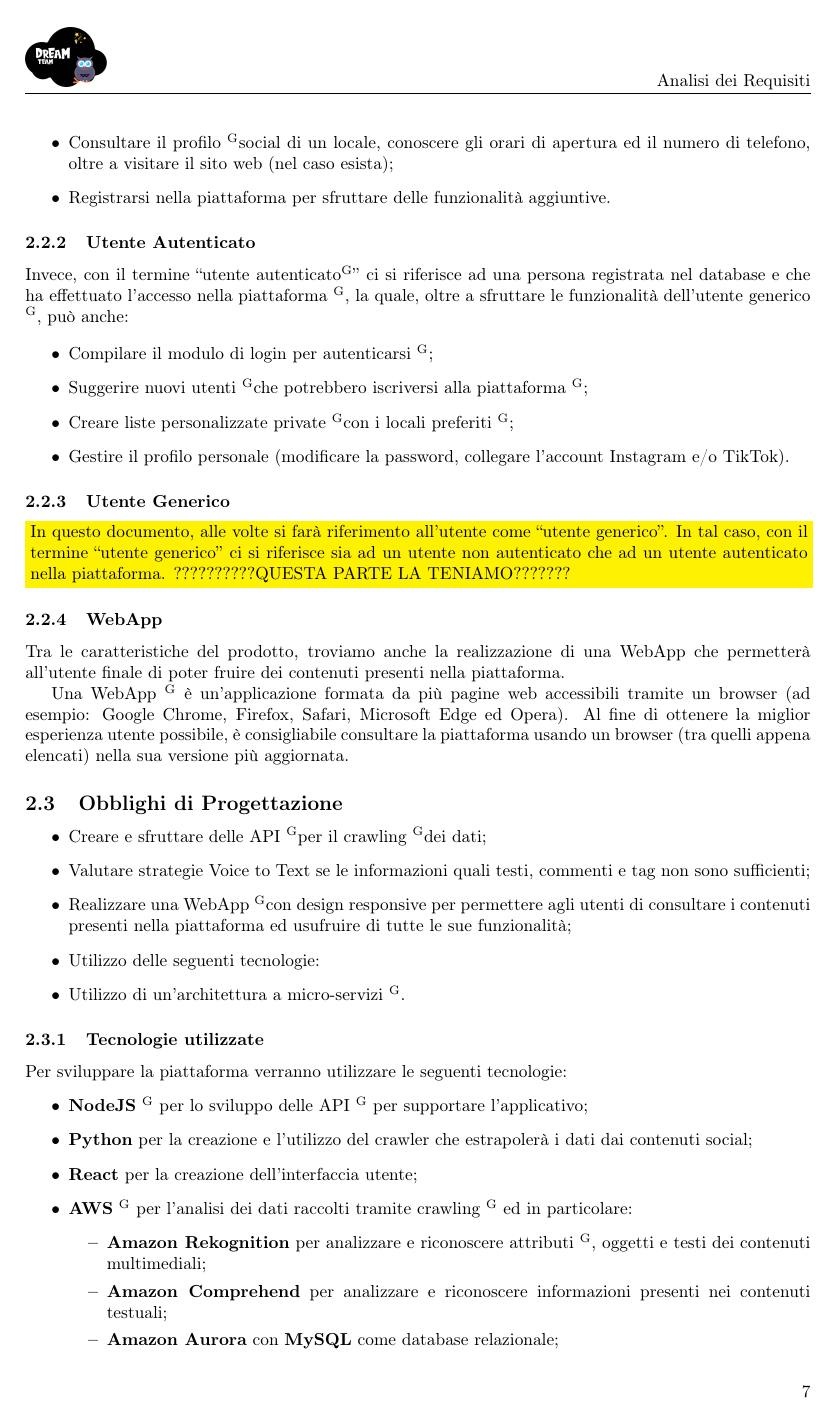
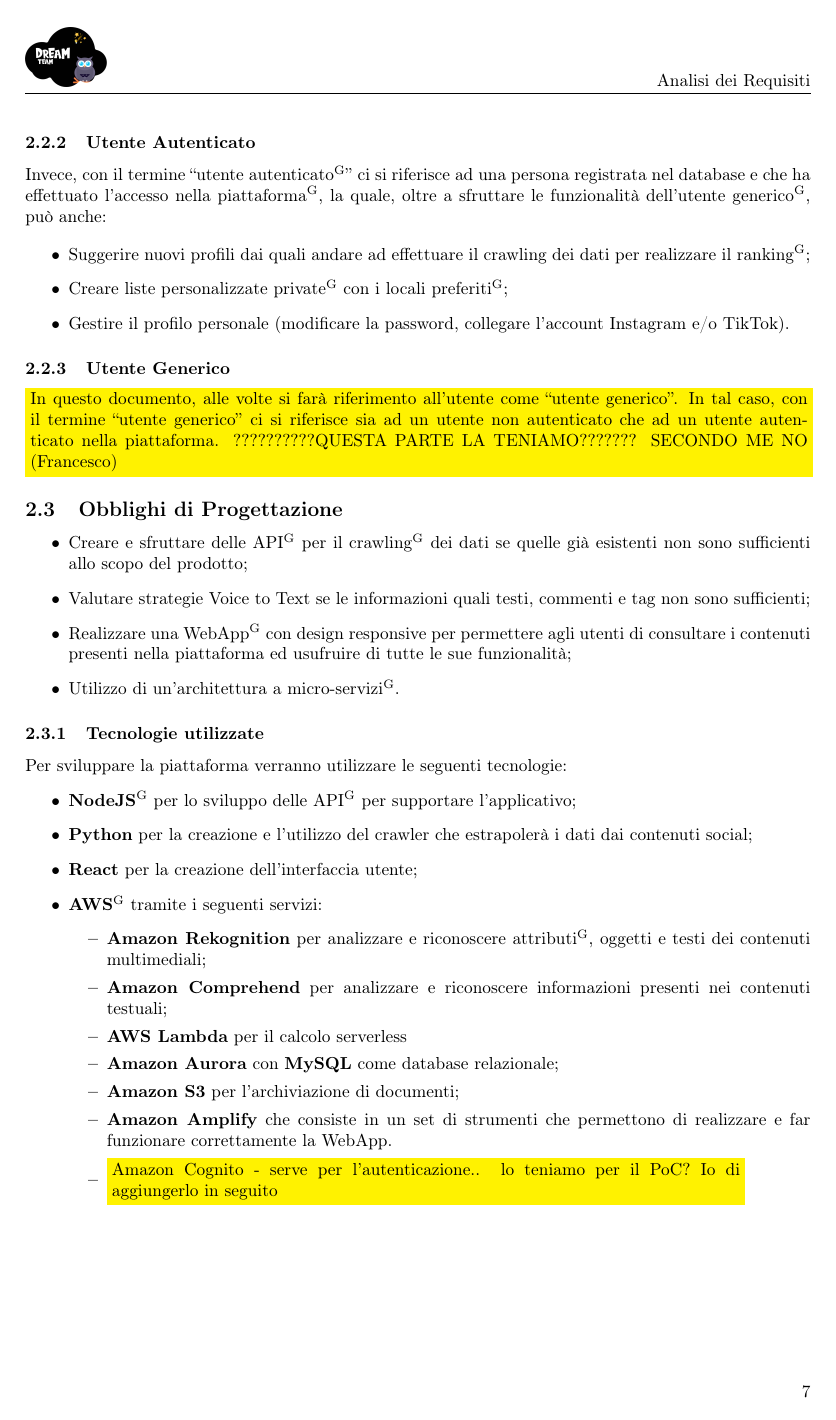
Before and after one commit to DreamTeamSWE/Documenti, a LaTeX document (AnalisiDeiRequisiti/AnalisiDeiRequisiti.tex, which reads AnalisiDeiRequisiti/Sezioni/DescrizioneGenerale.tex): page 7 of 35 before the commit and page 7 of 34 after it. Compiled offline with pdfLaTeX.

Commit message:
capitoli 1 e 2 riadattati in base ai cambiamenti subiti dai requisiti

```diff
--- a/AnalisiDeiRequisiti/Sezioni/DescrizioneGenerale.tex
+++ b/AnalisiDeiRequisiti/Sezioni/DescrizioneGenerale.tex
@@ -32 +28,0 @@ Con il termine utente non autenticato \glo ci si riferisce ad una qualsiasi pers
-  \item Consultare il profilo \glo social di un locale, conoscere gli orari di apertura ed il numero di telefono, oltre a visitare il sito web (nel caso esista);
@@ -35,47 +34,47 @@ Con il termine utente non autenticato \glo ci si riferisce ad una qualsiasi pers
 
 \subsubsection{Utente Autenticato}
 
-Invece, con il termine “utente autenticato\glo{}” ci si riferisce ad una persona registrata nel database e che ha effettuato l'accesso nella piattaforma \glo, la quale, oltre a sfruttare le funzionalità dell’utente generico \glo, può anche:
+Invece, con il termine “utente autenticato\textsuperscript{G}” ci si riferisce ad una persona registrata nel database e che ha effettuato l'accesso nella piattaforma\textsuperscript{G}, la quale, oltre a sfruttare le funzionalità dell’utente generico\textsuperscript{G}, può anche:
 
 \begin{itemize}
-  \item Compilare il modulo di login per autenticarsi \glo{};
-  \item Suggerire nuovi utenti \glo che potrebbero iscriversi alla piattaforma \glo{};
-  \item Creare liste personalizzate private \glo con i locali preferiti \glo{};
+  \item Suggerire nuovi profili dai quali andare ad effettuare il crawling dei dati per realizzare il ranking\textsuperscript{G};
+  \item Creare liste personalizzate private\textsuperscript{G} con i locali preferiti\textsuperscript{G};
   \item Gestire il profilo personale (modificare la password, collegare l'account Instagram e/o TikTok).
 \end{itemize}
 
 \subsubsection{Utente Generico}
 
-\colorbox{yellow}{\parbox{0.99\textwidth}{In questo documento, alle volte si farà riferimento all'utente come “utente generico”. In tal caso, con il termine “utente generico” ci si riferisce sia ad un utente non autenticato che ad un utente autenticato nella piattaforma. ??????????QUESTA PARTE LA TENIAMO???????}}
+\colorbox{yellow}{\parbox{0.99\textwidth}{In questo documento, alle volte si farà riferimento all'utente come “utente generico”. In tal caso, con il termine “utente generico” ci si riferisce sia ad un utente non autenticato che ad un utente autenticato nella piattaforma. ??????????QUESTA PARTE LA TENIAMO??????? SECONDO ME NO (Francesco)}}
 
-\subsubsection{WebApp}
+% \subsubsection{WebApp}
 
-Tra le caratteristiche del prodotto, troviamo anche la realizzazione di una WebApp che permetterà all'utente finale di poter fruire dei contenuti presenti nella piattaforma.
+% Tra le caratteristiche del prodotto, troviamo anche la realizzazione di una WebApp che permetterà all'utente finale di poter fruire dei contenuti presenti nella piattaforma.
 
-Una WebApp \glo{} è un'applicazione formata da più pagine web accessibili tramite un browser (ad esempio: Google Chrome, Firefox, Safari, Microsoft Edge ed Opera). Al fine di ottenere la miglior esperienza utente possibile, è consigliabile consultare la piattaforma usando un browser (tra quelli appena elencati) nella sua versione più aggiornata.
+% Una WebApp\textsuperscript{G} è un'applicazione formata da più pagine web accessibili tramite un browser (ad esempio: Google Chrome, Firefox, Safari, Microsoft Edge ed Opera). Al fine di ottenere la miglior esperienza utente possibile, è consigliabile consultare la piattaforma usando un browser (tra quelli appena elencati) nella sua versione più aggiornata.
 
 \subsection{Obblighi di Progettazione}
 
 
 \begin{itemize}
-  \item Creare e sfruttare delle API \glo per il crawling \glo dei dati;
+  \item Creare e sfruttare delle API\textsuperscript{G} per il crawling\textsuperscript{G} dei dati se quelle già esistenti non sono sufficienti allo scopo del prodotto;
   \item Valutare strategie Voice to Text se le informazioni quali testi, commenti e tag non sono sufficienti;
-  \item Realizzare una WebApp \glo con design responsive per permettere agli utenti di consultare i contenuti presenti nella piattaforma ed usufruire di tutte le sue funzionalità;
-  \item Utilizzo delle seguenti tecnologie:
-  \item Utilizzo di un'architettura a micro-servizi \glo{}.
+  \item Realizzare una WebApp\textsuperscript{G} con design responsive per permettere agli utenti di consultare i contenuti presenti nella piattaforma ed usufruire di tutte le sue funzionalità;
+  % \item Utilizzo delle seguenti tecnologie:
+  \item Utilizzo di un'architettura a micro-servizi\textsuperscript{G}.
 \end{itemize}
 
 \subsubsection{Tecnologie utilizzate}
 
 Per sviluppare la piattaforma verranno utilizzare le seguenti tecnologie:
 \begin{itemize}
-    \item \textbf{NodeJS} \glo{} per lo sviluppo delle API \glo{} per supportare l’applicativo;
+    \item \textbf{NodeJS}\textsuperscript{G} per lo sviluppo delle API\textsuperscript{G} per supportare l’applicativo;
     \item \textbf{Python} per la creazione e l'utilizzo del crawler che estrapolerà i dati dai contenuti social;
     \item \textbf{React} per la creazione dell'interfaccia utente;
-    \item \textbf{AWS} \glo{} per l'analisi dei dati raccolti tramite crawling \glo{} ed in particolare:
+    \item \textbf{AWS}\textsuperscript{G} tramite i seguenti servizi:
     \begin{itemize}
-    	\item \textbf{Amazon Rekognition} per analizzare e riconoscere attributi \glo{}, oggetti e testi dei contenuti multimediali;
+    	\item \textbf{Amazon Rekognition} per analizzare e riconoscere attributi\textsuperscript{G}, oggetti e testi dei contenuti multimediali;
     	\item \textbf{Amazon Comprehend} per analizzare e riconoscere informazioni presenti nei contenuti testuali;
+    	\item  \textbf{AWS Lambda} per il calcolo serverless
     	\item \textbf{Amazon Aurora} con \textbf{MySQL} come database relazionale;
     	\item \textbf{Amazon S3} per l'archiviazione di documenti;
     	\item \textbf{Amazon Amplify} che consiste in un set di strumenti che permettono di realizzare e far funzionare correttamente la WebApp.
```
Also changed, not shown: AnalisiDeiRequisiti/Sezioni/Introduzione.tex (+1 -1 lines), AnalisiDeiRequisiti/AnalisiDeiRequisiti.pdf, AnalisiDeiRequisiti/Sezioni/DescrizioneGenerale.tex (18 more changed lines).
